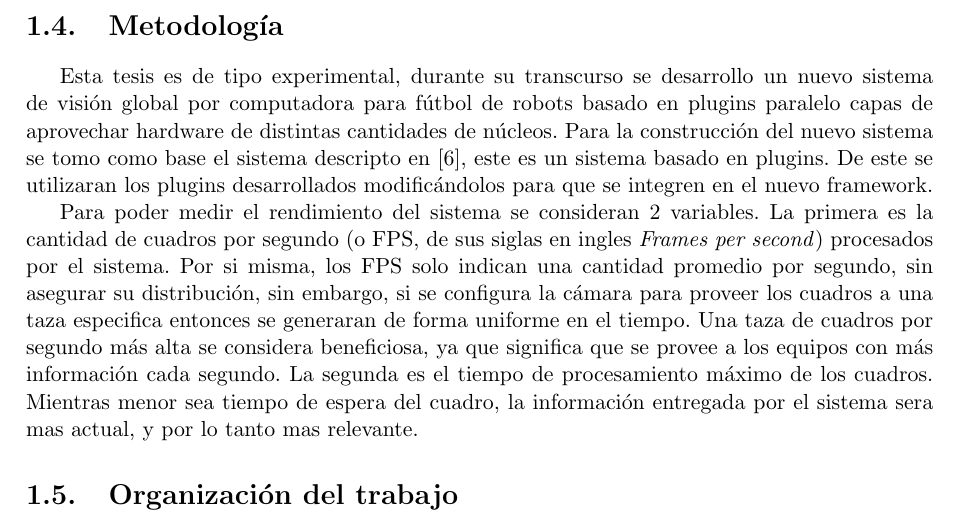
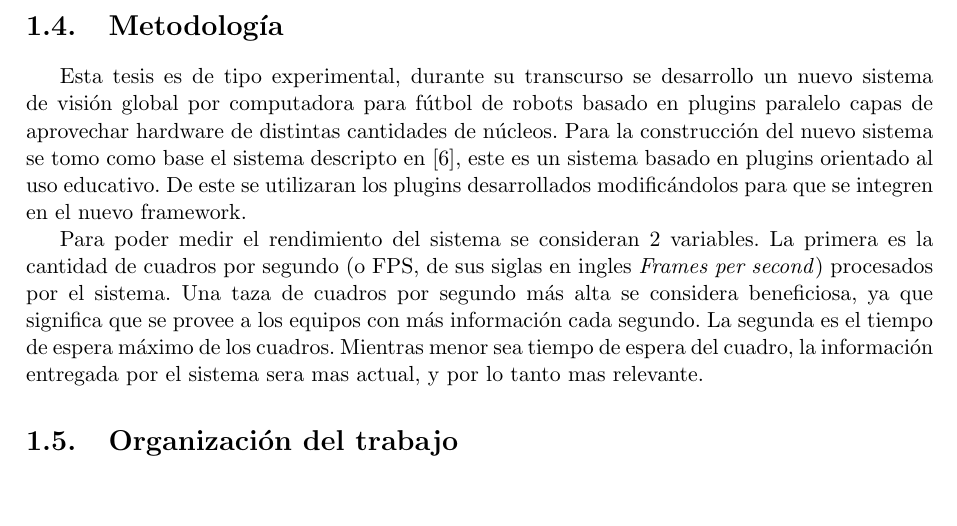
Before and after one commit to dracometallium/tesis-lic2, a LaTeX thesis (tesis.tex, which reads tex/metodologia.tex): part of page 7 of 33, cut so that both start at the same text, the shorter picture padded with empty space. Compiled offline with pdfLaTeX.

Commit message:
Cambios menores a metodologia.tex

```diff
--- a/tex/metodologia.tex
+++ b/tex/metodologia.tex
@@ -6,18 +6,15 @@ Esta tesis es de tipo experimental, durante su transcurso se desarrollo un
 nuevo sistema de visión global por computadora para fútbol de robots basado en
 plugins paralelo capas de aprovechar hardware de distintas cantidades de
 núcleos. Para la construcción del nuevo sistema se tomo como base el sistema
-descripto en \cite{torres2014}, este es un sistema basado en plugins. De este
-se utilizaran los plugins desarrollados modificándolos para que se integren en
-el nuevo framework.
+descripto en \cite{torres2014}, este es un sistema basado en plugins orientado
+al uso educativo. De este se utilizaran los plugins desarrollados modificándolos
+para que se integren en el nuevo framework.
 
 Para poder medir el rendimiento del sistema se consideran 2 variables. La
 primera es la cantidad de cuadros por segundo (o FPS, de sus siglas en ingles
-\emph{Frames per second}) procesados por el sistema. Por si misma, los FPS solo
-indican una cantidad promedio por segundo, sin asegurar su distribución, sin
-embargo, si se configura la cámara para proveer los cuadros a una taza
-especifica entonces se generaran de forma uniforme en el tiempo. Una taza de
-cuadros por segundo más alta se considera beneficiosa, ya que significa que se
-provee a los equipos con más información cada segundo. La segunda es el tiempo
-de procesamiento máximo de los cuadros. Mientras menor sea tiempo de espera del
-cuadro, la información entregada por el sistema sera mas actual, y por lo tanto
-mas relevante.
+\emph{Frames per second}) procesados por el sistema. Una taza de cuadros por
+segundo más alta se considera beneficiosa, ya que significa que se provee a los
+equipos con más información cada segundo. La segunda es el tiempo de espera
+máximo de los cuadros. Mientras menor sea tiempo de espera del cuadro, la
+información entregada por el sistema sera mas actual, y por lo tanto mas
+relevante.
```
